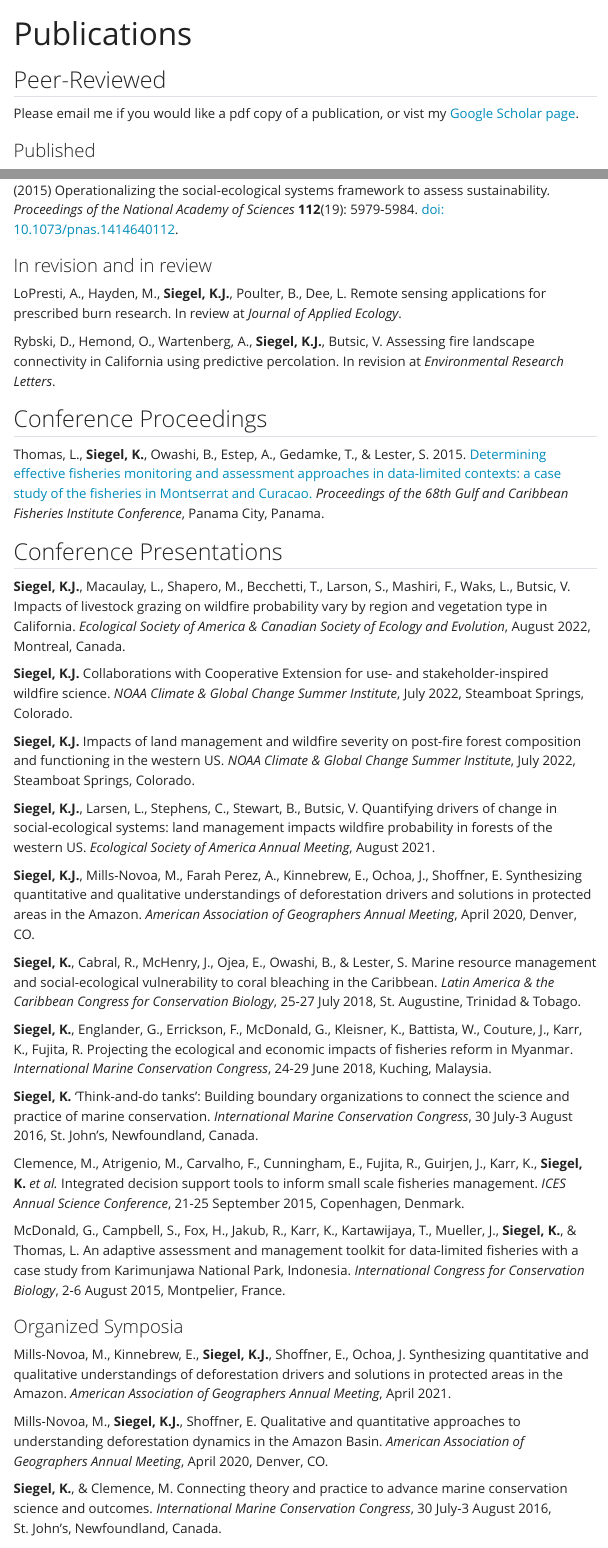
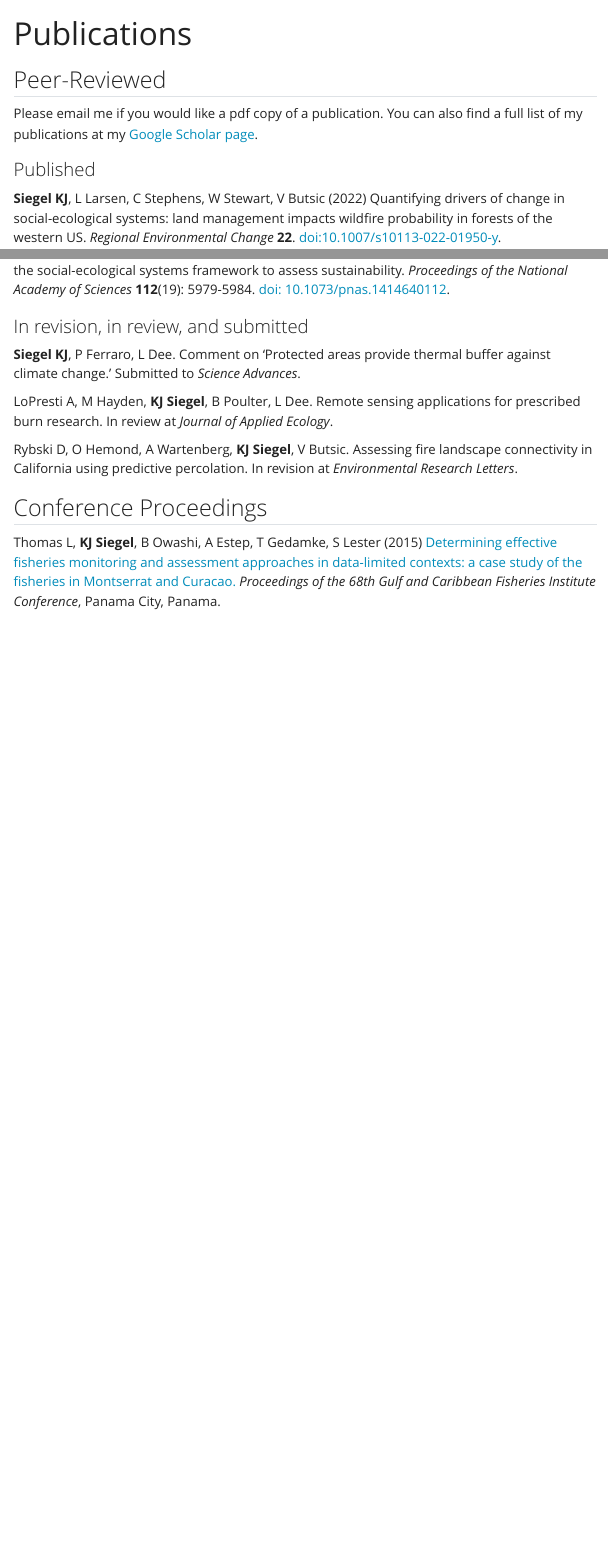
Before and after one commit to katherinesiegel/website, a Quarto document (publications.qmd): the page in a window 1100 px wide, from its top, and a second part further down, joined at a grey line. Rendered offline with R 4.5, knitr and Pandoc in place of Quarto, with nearby package versions; menus at the side of the page are left out.

Commit message:
update pubs

```diff
--- a/publications.qmd
+++ b/publications.qmd
@@ -3,8 +3,8 @@ title: "Publications"
 ---
 
 ## Peer-Reviewed
-Please email me if you would like a pdf copy of a publication, or vist my [Google Scholar page](https://scholar.google.com/citations?user=IhOqSsIAAAAJ&hl=en&oi=ao).
+Please email me if you would like a pdf copy of a publication. You can also find a full list of my publications at my [Google Scholar page](https://scholar.google.com/citations?user=IhOqSsIAAAAJ&hl=en&oi=ao).
 
 ### Published
-**Siegel, K.J.**, Larsen, L., Stephens, C., Stewart, W., Butsic, V. 2022. Quantifying drivers of change in social-ecological systems: land management impacts wildfire probability in forests of the western US. _Regional Environmental Change_ **22**. [doi:10.1007/s10113-022-01950-y](https://doi.org/10.1007/s10113-022-01950-y).
+**Siegel KJ**, L Larsen, C Stephens, W Stewart, V Butsic (2022) Quantifying drivers of change in social-ecological systems: land management impacts wildfire probability in forests of the western US. _Regional Environmental Change_ **22**. [doi:10.1007/s10113-022-01950-y](https://doi.org/10.1007/s10113-022-01950-y).
 
@@ -29,41 +28,12 @@ Leslie, H., Basurto, X., Nenadovic, M., Sievanen, L., Cavanaugh, K., Cota-Nieto,
 
-### In revision and in review
-LoPresti, A., Hayden, M., **Siegel, K.J.**, Poulter, B., Dee, L. Remote sensing applications for prescribed burn
-research. In review at _Journal of Applied Ecology_.
+### In revision, in review, and submitted
+**Siegel KJ**, P Ferraro, L Dee. Comment on ‘Protected areas provide thermal buffer against climate change.’ Submitted to _Science Advances_.
 
-Rybski, D., Hemond, O., Wartenberg, A., **Siegel, K.J.**, Butsic, V. Assessing fire landscape connectivity in California using predictive percolation. In revision at _Environmental Research Letters_.
+LoPresti A, M Hayden, **KJ Siegel**, B Poulter, L Dee. Remote sensing applications for prescribed burn research. In review at _Journal of Applied Ecology_.
+
+Rybski D, O Hemond, A Wartenberg, **KJ Siegel**, V Butsic. Assessing fire landscape connectivity in California using predictive percolation. In revision at _Environmental Research Letters_.
 
 
 ## Conference Proceedings
 
-Thomas, L., **Siegel, K.**, Owashi, B., Estep, A., Gedamke, T., & Lester, S. 2015. [Determining effective fisheries monitoring and assessment approaches in data-limited contexts: a case study of the fisheries in Montserrat and Curacao.](http://proceedings.gcfi.org/proceedings/determining-effective-fisheries-monitoring-and-assessment-approaches-in-data-limited-contexts-a-case-study-of-the-fisheries-in-montserrat-and-curacao/?_sf_s=thomas&_sfm_volume=68) *Proceedings of the 68th Gulf and Caribbean Fisheries Institute Conference*, Panama City, Panama.
-
-
-## Conference Presentations
-**Siegel, K.J.**, Macaulay, L., Shapero, M., Becchetti, T., Larson, S., Mashiri, F., Waks, L., Butsic, V. Impacts of livestock grazing on wildfire probability vary by region and vegetation type in California. *Ecological Society of America & Canadian Society of Ecology and Evolution*, August 2022, Montreal, Canada.
-
-**Siegel, K.J.** Collaborations with Cooperative Extension for use- and stakeholder-inspired wildfire science. *NOAA Climate & Global Change Summer	Institute*, July 2022, Steamboat Springs, Colorado.
-
-**Siegel, K.J.** Impacts of land management and wildfire severity on post-fire forest composition and functioning in the western US. *NOAA Climate & Global Change Summer	Institute*, July 2022, Steamboat Springs, Colorado.
-
-**Siegel, K.J.**, Larsen, L., Stephens, C., Stewart, B., Butsic, V. Quantifying drivers of change in social-ecological systems: land management impacts wildfire probability in forests of the western US. *Ecological Society of America Annual Meeting*, August 2021.
-
-**Siegel, K.J.**, Mills-Novoa, M., Farah Perez, A., Kinnebrew, E., Ochoa, J., Shoffner, E. Synthesizing quantitative and qualitative understandings of deforestation drivers and solutions in protected areas in the Amazon. *American Association of Geographers Annual Meeting*, April 2020, Denver, CO.
-
-**Siegel, K.**, Cabral, R., McHenry, J., Ojea, E., Owashi, B., & Lester, S. Marine resource management and social-ecological vulnerability to coral bleaching in the Caribbean. *Latin America & the Caribbean Congress for Conservation Biology*, 25-27 July 2018, St. Augustine, Trinidad & Tobago.
-
-**Siegel, K.**, Englander, G., Errickson, F., McDonald, G., Kleisner, K., Battista, W., Couture, J., Karr, K., Fujita, R. Projecting the ecological and economic impacts of fisheries reform in Myanmar. *International Marine Conservation Congress*, 24-29 June 2018, Kuching, Malaysia.
-
-**Siegel, K.** 'Think-and-do tanks': Building boundary organizations to connect the science and practice of marine conservation. *International Marine Conservation Congress*, 30 July-3 August 2016, St. John's, Newfoundland, Canada.
-
-Clemence, M., Atrigenio, M., Carvalho, F., Cunningham, E., Fujita, R., Guirjen, J., Karr, K., **Siegel, K.** *et al.* Integrated decision support tools to inform small scale fisheries management. *ICES Annual Science Conference*, 21-25 September 2015, Copenhagen, Denmark.
-
-McDonald, G., Campbell, S., Fox, H., Jakub, R., Karr, K., Kartawijaya, T., Mueller, J., **Siegel, K.**, & Thomas, L. An adaptive assessment and management toolkit for data-limited fisheries with a case study from Karimunjawa National Park, Indonesia. *International Congress for Conservation Biology*, 2-6 August  2015, Montpelier, France.
-
-### Organized Symposia
-
-Mills-Novoa, M., Kinnebrew, E., **Siegel, K.J.**, Shoffner, E., Ochoa, J. Synthesizing quantitative and qualitative understandings of deforestation drivers and solutions in protected areas in the Amazon. *American Association of Geographers Annual Meeting*, April 2021.
-
-Mills-Novoa, M., **Siegel, K.J.**, Shoffner, E. Qualitative and quantitative approaches to understanding deforestation dynamics in the Amazon Basin. *American Association of Geographers Annual Meeting*, April 2020, Denver, CO.
-
-**Siegel, K.**, & Clemence, M. Connecting theory and practice to advance marine conservation science and outcomes. *International Marine Conservation Congress*, 30 July-3 August 2016, St. John's, Newfoundland, Canada.
+Thomas L, **KJ Siegel**, B Owashi, A Estep, T Gedamke, S Lester (2015) [Determining effective fisheries monitoring and assessment approaches in data-limited contexts: a case study of the fisheries in Montserrat and Curacao.](http://proceedings.gcfi.org/proceedings/determining-effective-fisheries-monitoring-and-assessment-approaches-in-data-limited-contexts-a-case-study-of-the-fisheries-in-montserrat-and-curacao/?_sf_s=thomas&_sfm_volume=68) *Proceedings of the 68th Gulf and Caribbean Fisheries Institute Conference*, Panama City, Panama.
```
Also changed, not shown: publications.qmd (26 more changed lines).
